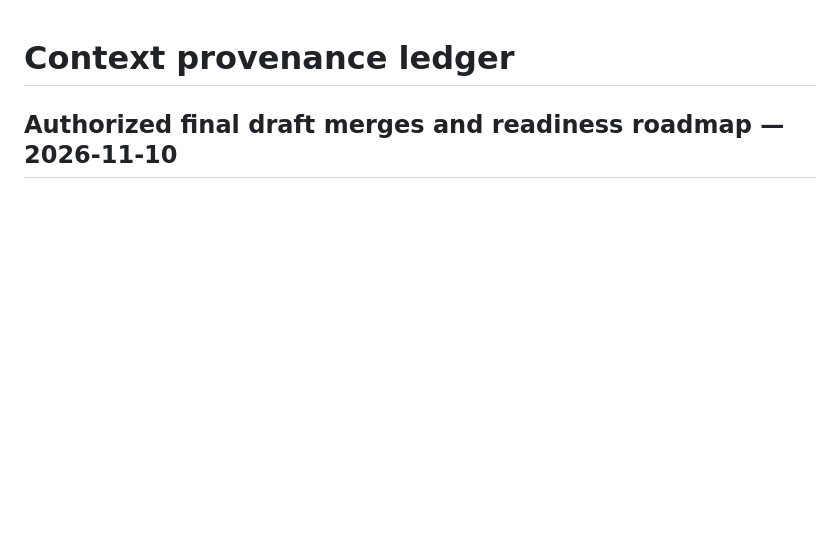
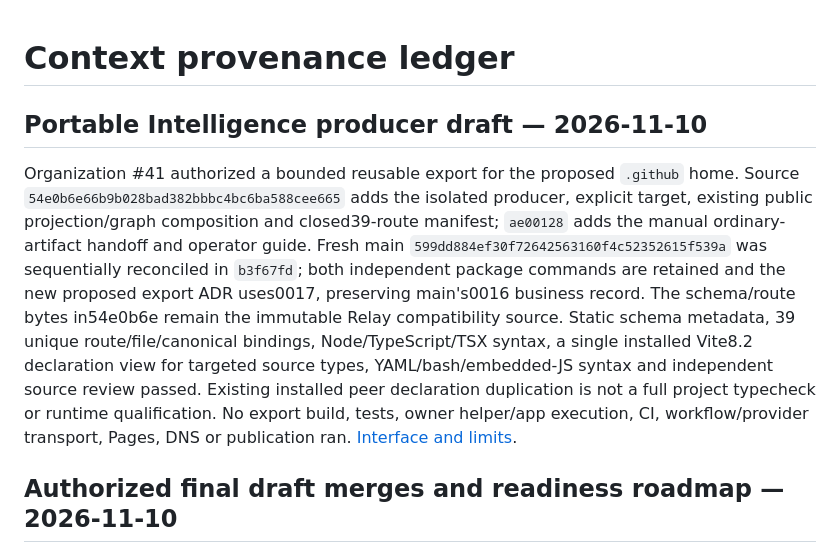
Before and after one commit to egohygiene/egohygiene.io, a Markdown page: docs/context/provenance.md, the part around the change. GitHub-like rendering; blank space fills up the shorter version.

```diff
--- a/docs/context/provenance.md
+++ b/docs/context/provenance.md
@@ -1,4 +1,21 @@
 # Context provenance ledger
+
+## Portable Intelligence producer draft — 2026-11-10
+
+Organization #41 authorized a bounded reusable export for the proposed `.github`
+home. Source `54e0b6e66b9b028bad382bbbc4bc6ba588cee665` adds the isolated producer,
+explicit target, existing public projection/graph composition and closed39-route
+manifest; `ae00128` adds the manual ordinary-artifact handoff and operator guide.
+Fresh main `599dd884ef30f72642563160f4c52352615f539a` was sequentially reconciled in
+`b3f67fd`; both independent package commands are retained and the new proposed
+export ADR uses0017, preserving main's0016 business record. The schema/route bytes
+in54e0b6e remain the immutable Relay compatibility source. Static schema metadata,
+39 unique route/file/canonical bindings, Node/TypeScript/TSX syntax, a single
+installed Vite8.2 declaration view for targeted source types, YAML/bash/embedded-JS
+syntax and independent source review passed. Existing installed peer declaration
+duplication is not a full project typecheck or runtime qualification. No export
+build, tests, owner helper/app execution, CI, workflow/provider transport, Pages,
+DNS or publication ran. [Interface and limits](../development/intelligence-portable-export.md).
 
 ## Authorized final draft merges and readiness roadmap — 2026-11-10
 
```
Also changed, not shown: docs/context/current-state.md (+15 -0 lines).
